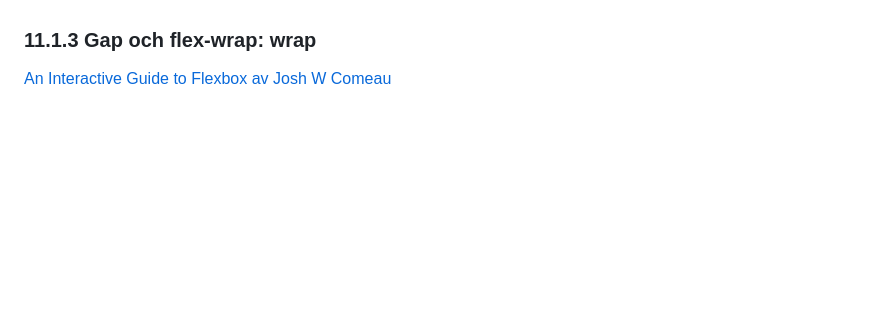
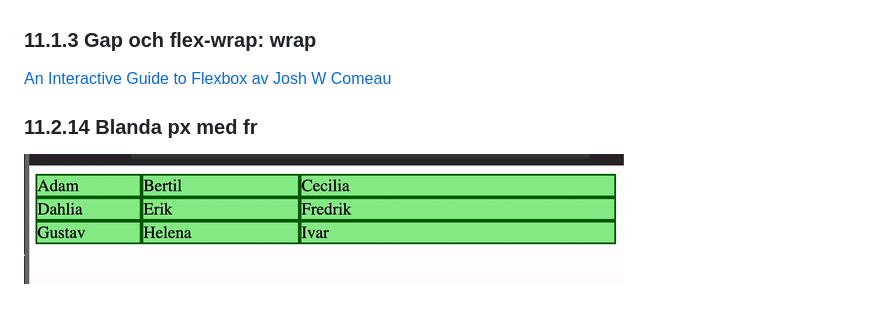
Before and after one commit to paubel/webbutveckling1, a Markdown page: README.md, the part around the change. Rendered like a GitHub page; pictures changed too: grid-px-fr.gif (added); blank space fills up the shorter version.

Commit message:
Update README.md to add section on mixing px with fr in grid

```diff
--- a/README.md
+++ b/README.md
@@ -274,3 +274,7 @@ Andra saker som jag visar i filmerna ovan är
 ### 11.1.3 Gap och flex-wrap: wrap
 
 [An Interactive Guide to Flexbox av Josh W Comeau](https://www.joshwcomeau.com/css/interactive-guide-to-flexbox/)
+
+### 11.2.14 Blanda px med fr
+
+![Blanda px med fr ](grid-px-fr.gif)
```
